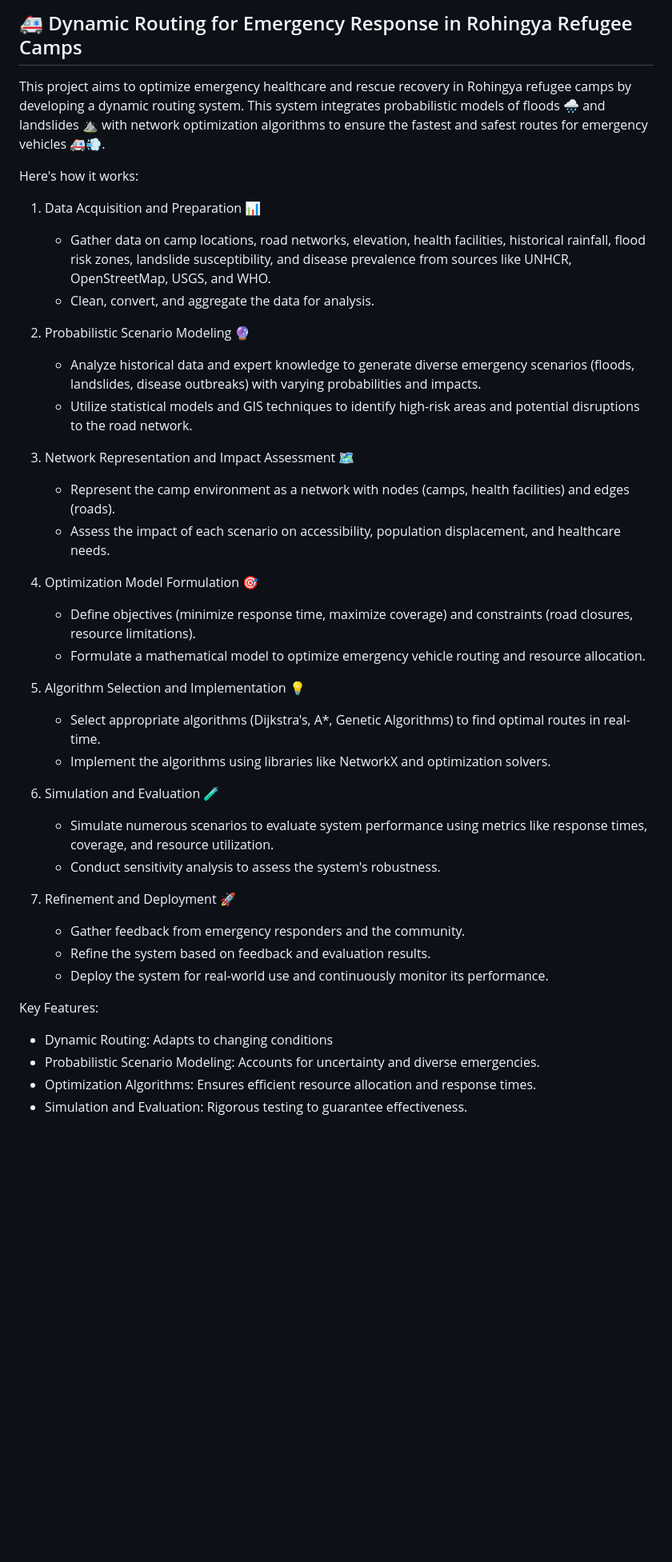
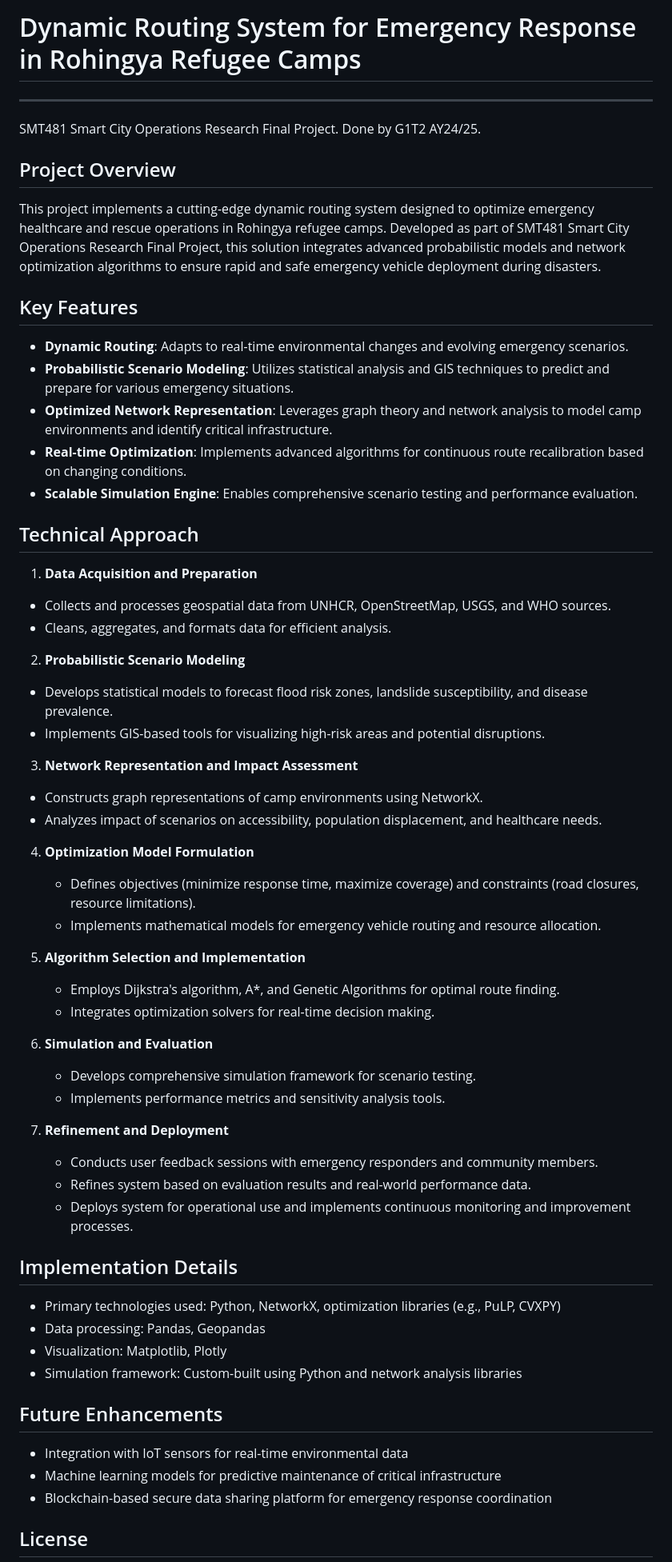
Before and after one commit to Jerric1801/cox-analysis, a Markdown page: README.md, the part around one of its changes. Shown at 80% size. GitHub-like rendering; blank space fills up the shorter version.

```diff
--- a/README.md
+++ b/README.md
@@ -1,49 +1,63 @@
-🚑 Dynamic Routing for Emergency Response in Rohingya Refugee Camps
+# Dynamic Routing System for Emergency Response in Rohingya Refugee Camps
+
 -------------------------------------------------------------------
+SMT481 Smart City Operations Research Final Project. Done by G1T2 AY24/25.
 
-This project aims to optimize emergency healthcare and rescue recovery in Rohingya refugee camps by developing a dynamic routing system. This system integrates probabilistic models of floods 🌧️ and landslides ⛰️ with network optimization algorithms to ensure the fastest and safest routes for emergency vehicles 🚑💨.
+## Project Overview
 
-Here's how it works:
+This project implements a cutting-edge dynamic routing system designed to optimize emergency healthcare and rescue operations in Rohingya refugee camps. Developed as part of SMT481 Smart City Operations Research Final Project, this solution integrates advanced probabilistic models and network optimization algorithms to ensure rapid and safe emergency vehicle deployment during disasters.
 
-1.  Data Acquisition and Preparation 📊
+## Key Features
 
-    -   Gather data on camp locations, road networks, elevation, health facilities, historical rainfall, flood risk zones, landslide susceptibility, and disease prevalence from sources like UNHCR, OpenStreetMap, USGS, and WHO.
-    -   Clean, convert, and aggregate the data for analysis.
+- **Dynamic Routing**: Adapts to real-time environmental changes and evolving emergency scenarios.
+- **Probabilistic Scenario Modeling**: Utilizes statistical analysis and GIS techniques to predict and prepare for various emergency situations.
+- **Optimized Network Representation**: Leverages graph theory and network analysis to model camp environments and identify critical infrastructure.
+- **Real-time Optimization**: Implements advanced algorithms for continuous route recalibration based on changing conditions.
+- **Scalable Simulation Engine**: Enables comprehensive scenario testing and performance evaluation.
 
-2.  Probabilistic Scenario Modeling 🔮
+## Technical Approach
 
-    -   Analyze historical data and expert knowledge to generate diverse emergency scenarios (floods, landslides, disease outbreaks) with varying probabilities and impacts.
-    -   Utilize statistical models and GIS techniques to identify high-risk areas and potential disruptions to the road network.
+1.  **Data Acquisition and Preparation**
+   - Collects and processes geospatial data from UNHCR, OpenStreetMap, USGS, and WHO sources.
+   - Cleans, aggregates, and formats data for efficient analysis.
 
-3.  Network Representation and Impact Assessment 🗺️
+2.  **Probabilistic Scenario Modeling**
+   - Develops statistical models to forecast flood risk zones, landslide susceptibility, and disease prevalence.
+   - Implements GIS-based tools for visualizing high-risk areas and potential disruptions.
 
-    -   Represent the camp environment as a network with nodes (camps, health facilities) and edges (roads).
-    -   Assess the impact of each scenario on accessibility, population displacement, and healthcare needs.
+3.  **Network Representation and Impact Assessment**
+   - Constructs graph representations of camp environments using NetworkX.
+   - Analyzes impact of scenarios on accessibility, population displacement, and healthcare needs.
 
-4.  Optimization Model Formulation 🎯
+4. **Optimization Model Formulation**
+   - Defines objectives (minimize response time, maximize coverage) and constraints (road closures, resource limitations).
+   - Implements mathematical models for emergency vehicle routing and resource allocation.
 
-    -   Define objectives (minimize response time, maximize coverage) and constraints (road closures, resource limitations).
-    -   Formulate a mathematical model to optimize emergency vehicle routing and resource allocation.
-5.  Algorithm Selection and Implementation 💡
+5. **Algorithm Selection and Implementation**
+   - Employs Dijkstra's algorithm, A*, and Genetic Algorithms for optimal route finding.
+   - Integrates optimization solvers for real-time decision making.
 
-    -   Select appropriate algorithms (Dijkstra's, A*, Genetic Algorithms) to find optimal routes in real-time.
-    -   Implement the algorithms using libraries like NetworkX and optimization solvers.
+6. **Simulation and Evaluation**
+   - Develops comprehensive simulation framework for scenario testing.
+   - Implements performance metrics and sensitivity analysis tools.
 
-6.  Simulation and Evaluation 🧪
+7. **Refinement and Deployment**
+   - Conducts user feedback sessions with emergency responders and community members.
+   - Refines system based on evaluation results and real-world performance data.
+   - Deploys system for operational use and implements continuous monitoring and improvement processes.
 
-    -   Simulate numerous scenarios to evaluate system performance using metrics like response times, coverage, and resource utilization.
-    -   Conduct sensitivity analysis to assess the system's robustness.
+## Implementation Details
 
-7.  Refinement and Deployment 🚀
+- Primary technologies used: Python, NetworkX, optimization libraries (e.g., PuLP, CVXPY)
+- Data processing: Pandas, Geopandas
+- Visualization: Matplotlib, Plotly
+- Simulation framework: Custom-built using Python and network analysis libraries
 
-    -   Gather feedback from emergency responders and the community.
-    -   Refine the system based on feedback and evaluation results.
-    -   Deploy the system for real-world use and continuously monitor its performance.
+## Future Enhancements
 
-Key Features:
+- Integration with IoT sensors for real-time environmental data
+- Machine learning models for predictive maintenance of critical infrastructure
+- Blockchain-based secure data sharing platform for emergency response coordination
 
--   Dynamic Routing: Adapts to changing conditions
--   Probabilistic Scenario Modeling: Accounts for uncertainty and diverse emergencies.
--   Optimization Algorithms: Ensures efficient resource allocation and response times.
--   Simulation and Evaluation: Rigorous testing to guarantee effectiveness.
+## License
 
```
Also changed, not shown: other parts of README.md (+1 -6 lines).
